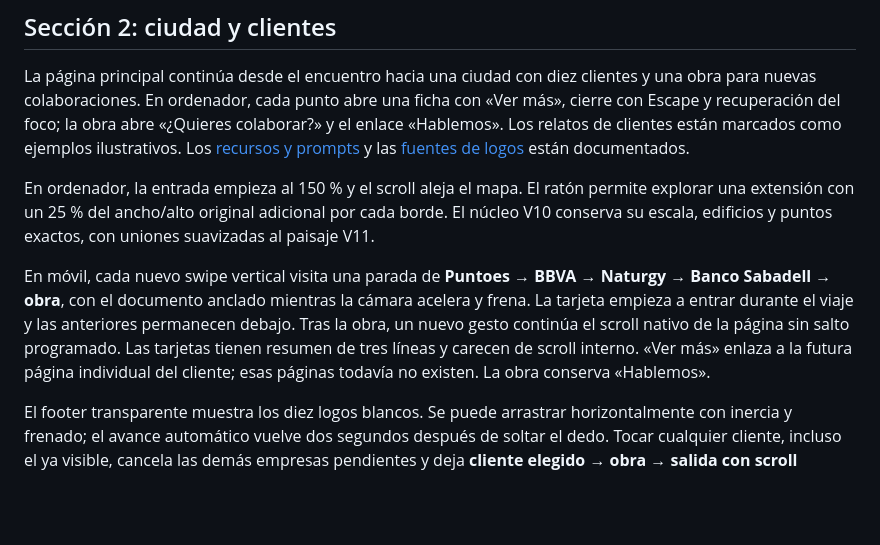
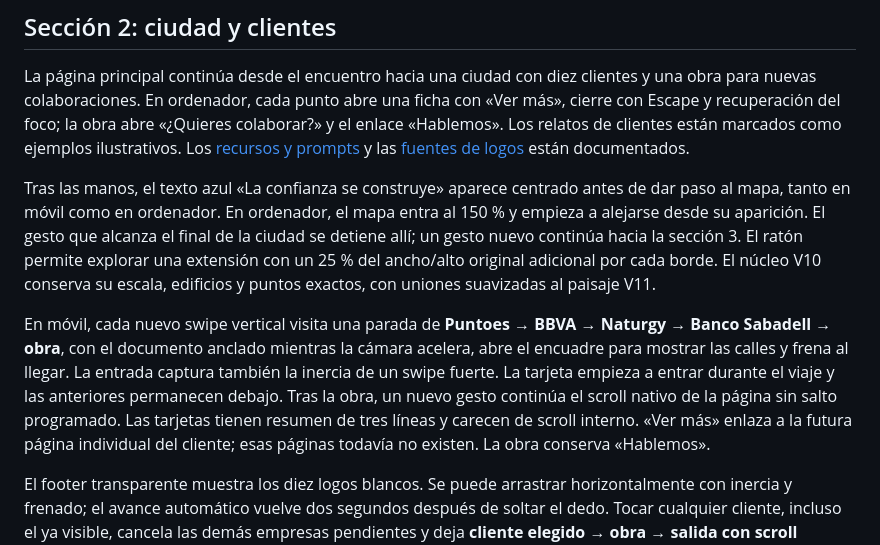
Before and after one commit to iunilabs/client-home, a Markdown page: README.md, the part around the change. GitHub-like rendering; blank space fills up the shorter version.

Commit message:
Document city entrance timing and gesture boundaries

```diff
--- a/README.md
+++ b/README.md
@@ -45,9 +45,9 @@ Los scripts de preparación de fuentes y texturas conservados en tools necesitan
 
 La página principal continúa desde el encuentro hacia una ciudad con diez clientes y una obra para nuevas colaboraciones. En ordenador, cada punto abre una ficha con «Ver más», cierre con Escape y recuperación del foco; la obra abre «¿Quieres colaborar?» y el enlace «Hablemos». Los relatos de clientes están marcados como ejemplos ilustrativos. Los [recursos y prompts](src/section-two/assets/README.md) y las [fuentes de logos](src/section-two/assets/LOGOS-FUENTES.md) están documentados.
 
-En ordenador, la entrada empieza al 150 % y el scroll aleja el mapa. El ratón permite explorar una extensión con un 25 % del ancho/alto original adicional por cada borde. El núcleo V10 conserva su escala, edificios y puntos exactos, con uniones suavizadas al paisaje V11.
+Tras las manos, el texto azul «La confianza se construye» aparece centrado antes de dar paso al mapa, tanto en móvil como en ordenador. En ordenador, el mapa entra al 150 % y empieza a alejarse desde su aparición. El gesto que alcanza el final de la ciudad se detiene allí; un gesto nuevo continúa hacia la sección 3. El ratón permite explorar una extensión con un 25 % del ancho/alto original adicional por cada borde. El núcleo V10 conserva su escala, edificios y puntos exactos, con uniones suavizadas al paisaje V11.
 
-En móvil, cada nuevo swipe vertical visita una parada de **Puntoes → BBVA → Naturgy → Banco Sabadell → obra**, con el documento anclado mientras la cámara acelera y frena. La tarjeta empieza a entrar durante el viaje y las anteriores permanecen debajo. Tras la obra, un nuevo gesto continúa el scroll nativo de la página sin salto programado. Las tarjetas tienen resumen de tres líneas y carecen de scroll interno. «Ver más» enlaza a la futura página individual del cliente; esas páginas todavía no existen. La obra conserva «Hablemos».
+En móvil, cada nuevo swipe vertical visita una parada de **Puntoes → BBVA → Naturgy → Banco Sabadell → obra**, con el documento anclado mientras la cámara acelera, abre el encuadre para mostrar las calles y frena al llegar. La entrada captura también la inercia de un swipe fuerte. La tarjeta empieza a entrar durante el viaje y las anteriores permanecen debajo. Tras la obra, un nuevo gesto continúa el scroll nativo de la página sin salto programado. Las tarjetas tienen resumen de tres líneas y carecen de scroll interno. «Ver más» enlaza a la futura página individual del cliente; esas páginas todavía no existen. La obra conserva «Hablemos».
 
 El footer transparente muestra los diez logos blancos. Se puede arrastrar horizontalmente con inercia y frenado; el avance automático vuelve dos segundos después de soltar el dedo. Tocar cualquier cliente, incluso el ya visible, cancela las demás empresas pendientes y deja **cliente elegido → obra → salida con scroll normal**. Una tarjeta ya vista se recupera sobre la pila. Los doce destinos tienen detalle móvil nativo V14, cargado para la visita actual y la siguiente; el móvil no descarga la ampliación de escritorio.
 
```
Also changed, not shown: src/section-two/MOBILE-TOUR.md (+6 -2 lines).
